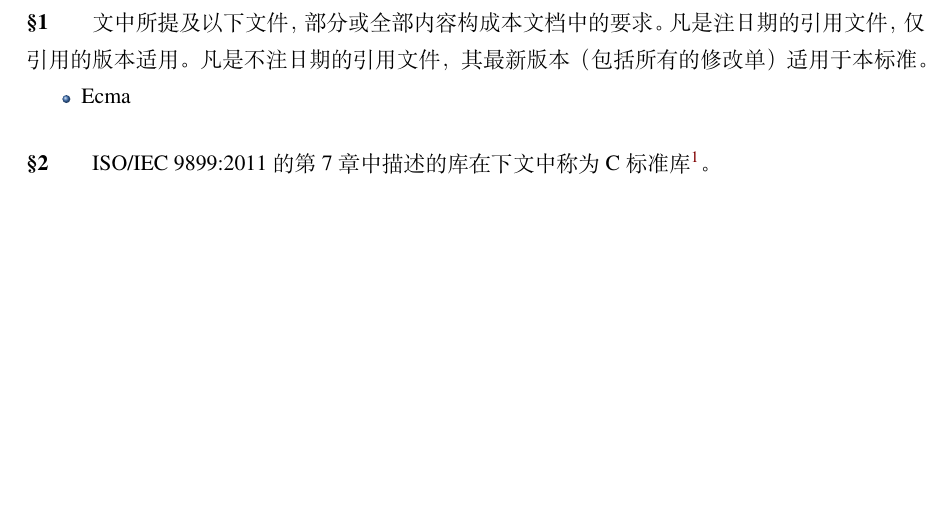
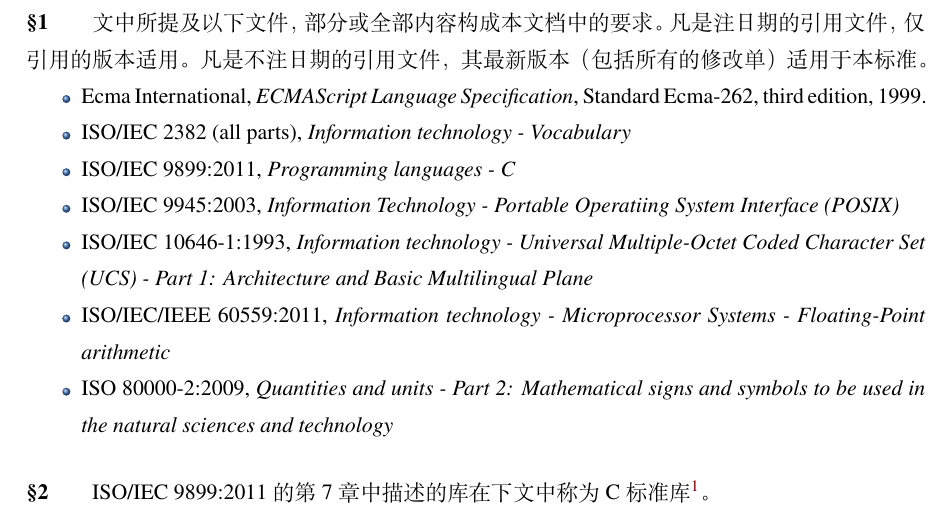
Before and after one commit to danix800/std-cpp17, a LaTeX book (cpp17.tex, which reads chapters/2.refs.tex): part of page 10 of 31, cut so that both start at the same text, the shorter picture padded with empty space. Compiled offline with XeLaTeX.

Commit message:
update clause 2: normative references

```diff
--- a/chapters/2.refs.tex
+++ b/chapters/2.refs.tex
@@ -3,7 +3,19 @@
 文中所提及以下文件，部分或全部内容构成本文档中的要求。凡是注日期的引用文件，仅引
 用的版本适用。凡是不注日期的引用文件，其最新版本（包括所有的修改单）适用于本标准。
 \begin{itemize}
-  \item Ecma
+  \item Ecma International, \textit{ECMAScript Language Specification}, Standard
+    Ecma-262, third edition, 1999.
+  \item ISO/IEC 2382 (all parts), \textit{Information technology - Vocabulary}
+  \item ISO/IEC 9899:2011, \textit{Programming languages - C}
+  \item ISO/IEC 9945:2003, \textit{Information Technology - Portable Operatiing
+    System Interface (POSIX)}
+  \item ISO/IEC 10646-1:1993, \textit{Information technology - Universal
+      Multiple-Octet Coded Character Set (UCS) - Part 1: Architecture and Basic
+    Multilingual Plane}
+  \item ISO/IEC/IEEE 60559:2011, \textit{Information technology - Microprocessor
+    Systems - Floating-Point arithmetic}
+  \item ISO 80000-2:2009, \textit{Quantities and units - Part 2: Mathematical
+    signs and symbols to be used in the natural sciences and technology}
 \end{itemize}
 
 \paragraph{}
```
